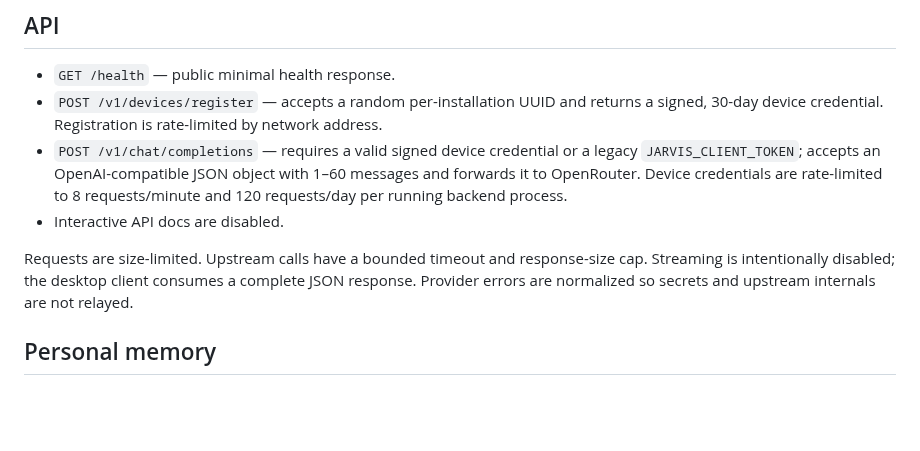
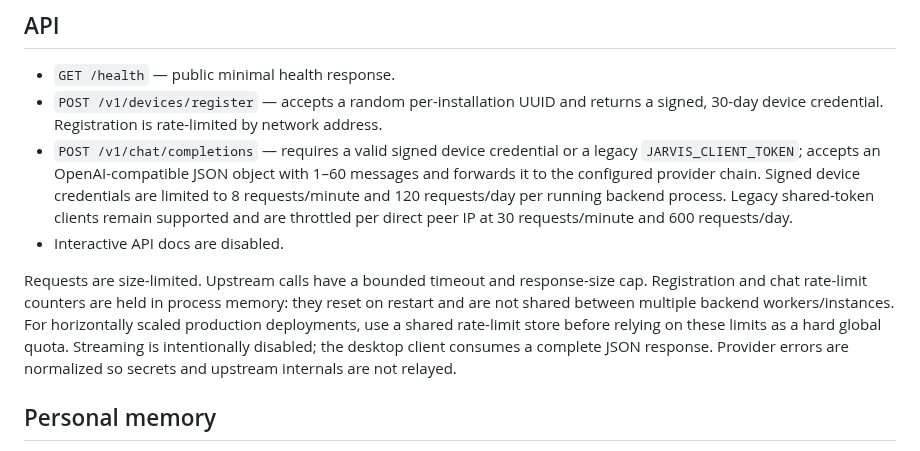
Before and after one commit to rustmofficialwork-lab/Jarvis, a Markdown page: backend/README.md, the part around the change. GitHub-like rendering; blank space fills up the shorter version.

Commit message:
Document backend provider and legacy rate limits

```diff
--- a/backend/README.md
+++ b/backend/README.md
@@ -40,10 +40,10 @@ uvicorn app.main:app --host 127.0.0.1 --port 8000
 
 - `GET /health` — public minimal health response.
 - `POST /v1/devices/register` — accepts a random per-installation UUID and returns a signed, 30-day device credential. Registration is rate-limited by network address.
-- `POST /v1/chat/completions` — requires a valid signed device credential or a legacy `JARVIS_CLIENT_TOKEN`; accepts an OpenAI-compatible JSON object with 1–60 messages and forwards it to OpenRouter. Device credentials are rate-limited to 8 requests/minute and 120 requests/day per running backend process.
+- `POST /v1/chat/completions` — requires a valid signed device credential or a legacy `JARVIS_CLIENT_TOKEN`; accepts an OpenAI-compatible JSON object with 1–60 messages and forwards it to the configured provider chain. Signed device credentials are limited to 8 requests/minute and 120 requests/day per running backend process. Legacy shared-token clients remain supported and are throttled per direct peer IP at 30 requests/minute and 600 requests/day.
 - Interactive API docs are disabled.
 
-Requests are size-limited. Upstream calls have a bounded timeout and response-size cap. Streaming is intentionally disabled; the desktop client consumes a complete JSON response. Provider errors are normalized so secrets and upstream internals are not relayed.
+Requests are size-limited. Upstream calls have a bounded timeout and response-size cap. Registration and chat rate-limit counters are held in process memory: they reset on restart and are not shared between multiple backend workers/instances. For horizontally scaled production deployments, use a shared rate-limit store before relying on these limits as a hard global quota. Streaming is intentionally disabled; the desktop client consumes a complete JSON response. Provider errors are normalized so secrets and upstream internals are not relayed.
 
 ## Personal memory
 
```
